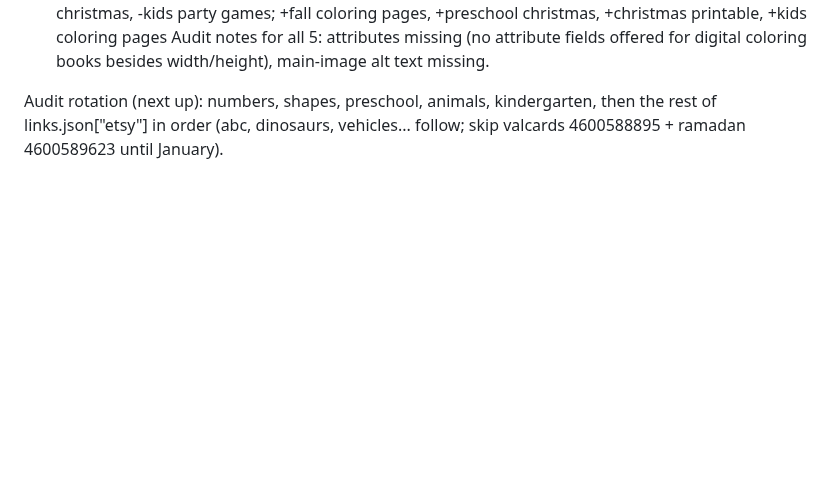
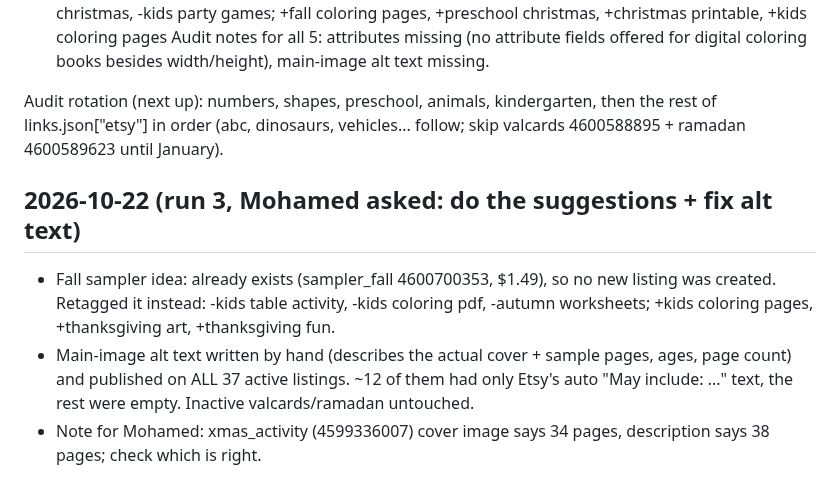
Before and after one commit to obelixagency/colorbloop-social, a Markdown page: erank_log.md, the part around the change. GitHub-like rendering; blank space fills up the shorter version.

Commit message:
eRank 2026-10-22: alt text on all 37 active listings, retag fall sampler
Co-Authored-By: Claude Opus 5.5 <noreply@anthropic.com>
Claude-Session: https://claude.ai/code/session_01A97JzjFNBU55nxhWayiE6C

```diff
--- a/erank_log.md
+++ b/erank_log.md
@@ -58,3 +58,10 @@ Audit notes for all 5: attributes missing (no attribute fields offered for digit
 
 Audit rotation (next up): numbers, shapes, preschool, animals, kindergarten, then the rest of links.json["etsy"] in order
 (abc, dinosaurs, vehicles... follow; skip valcards 4600588895 + ramadan 4600589623 until January).
+
+## 2026-10-22 (run 3, Mohamed asked: do the suggestions + fix alt text)
+- Fall sampler idea: already exists (sampler_fall 4600700353, $1.49), so no new listing was created. Retagged it instead:
+  -kids table activity, -kids coloring pdf, -autumn worksheets; +kids coloring pages, +thanksgiving art, +thanksgiving fun.
+- Main-image alt text written by hand (describes the actual cover + sample pages, ages, page count) and published on ALL 37 active listings.
+  ~12 of them had only Etsy's auto "May include: ..." text, the rest were empty. Inactive valcards/ramadan untouched.
+- Note for Mohamed: xmas_activity (4599336007) cover image says 34 pages, description says 38 pages; check which is right.
```
